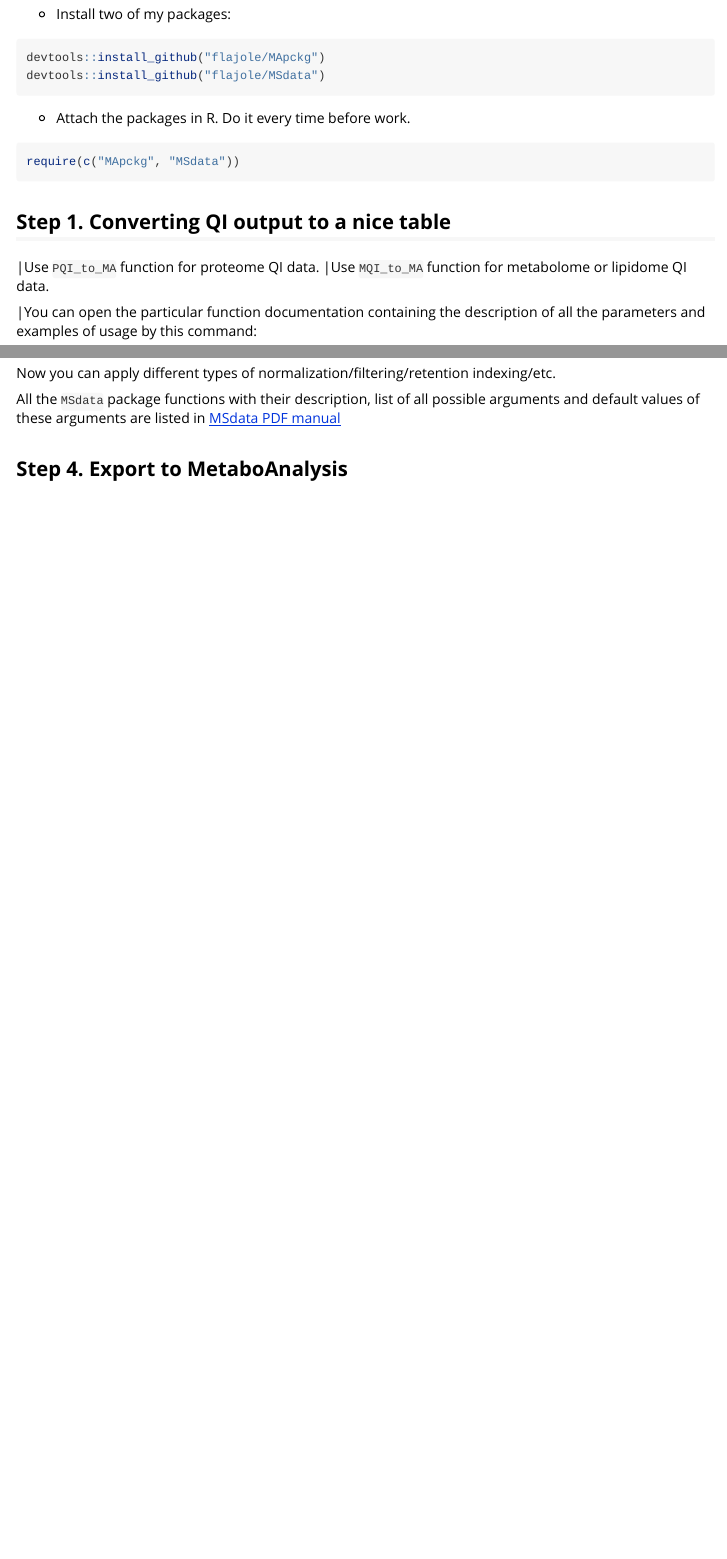
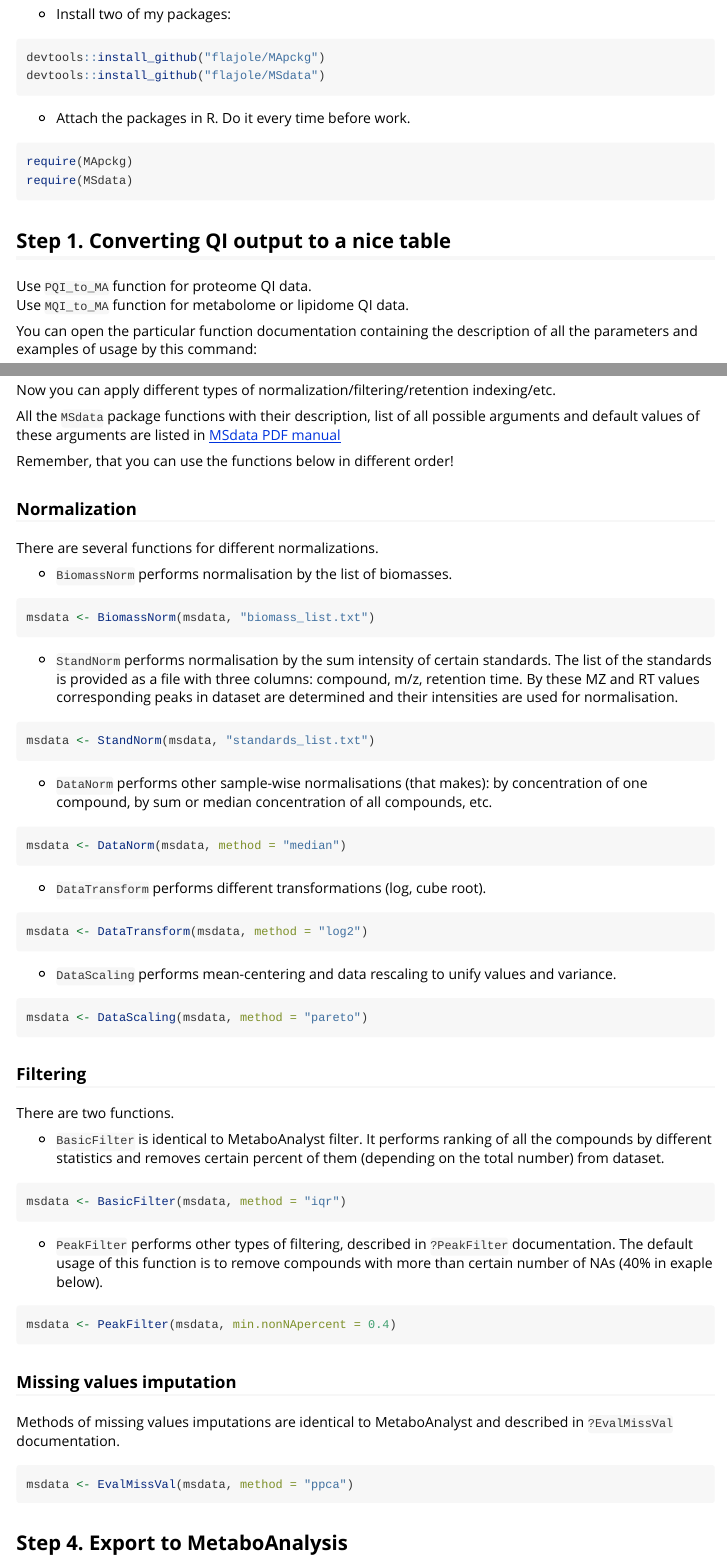
Before and after one commit to flajole/MApckg, an R Markdown document (vignettes/MApckg_tutorial.Rmd): the page in a window 1100 px wide, from 840 px down, and a second part further down, joined at a grey line. Rendered offline with R 4.5, knitr and Pandoc, with nearby package versions.

Commit message:
Add pre-processing functions

````diff
--- a/vignettes/MApckg_tutorial.Rmd
+++ b/vignettes/MApckg_tutorial.Rmd
@@ -56,15 +56,16 @@ devtools::install_github("flajole/MSdata")
 
 * Attach the packages in R. Do it every time before work.
 ```r
-require(c("MApckg", "MSdata"))
+require(MApckg)
+require(MSdata)
 ```
 
 ## Step 1. Converting QI output to a nice table
 
-|Use `PQI_to_MA` function for proteome QI data.
-|Use `MQI_to_MA` function for metabolome or lipidome QI data.
+| Use `PQI_to_MA` function for proteome QI data.
+| Use `MQI_to_MA` function for metabolome or lipidome QI data.
 
-|You can open the particular function documentation containing the description of all the parameters and examples of usage by this command:
+You can open the particular function documentation containing the description of all the parameters and examples of usage by this command:
 ```r
 ?MQI_to_MA
 ```
@@ -178,8 +179,55 @@ Now you can apply different types of normalization/filtering/retention indexing/
 
 All the `MSdata` package functions with their description, list of all possible arguments and default values of these arguments are listed in [MSdata PDF manual](https://github.com/flajole/MSdata/MSdata.pdf)
 
+Remember, that you can use the functions below in different order!
+
+### Normalization
+There are several functions for different normalizations.
+
+* `BiomassNorm` performs normalisation by the list of biomasses.
+```r
+msdata <- BiomassNorm(msdata, "biomass_list.txt")
+```
+* `StandNorm` performs normalisation by the sum intensity of certain standards. The list of the standards is provided as a file with three columns: compound, m/z, retention time. By these MZ and RT values corresponding peaks in dataset are determined and their intensities are used for normalisation.
+```r
+msdata <- StandNorm(msdata, "standards_list.txt")
+```
+* `DataNorm` performs other sample-wise normalisations (that makes): by concentration of one compound, by sum or median concentration of all compounds, etc.
+```r
+msdata <- DataNorm(msdata, method = "median")
+```
+* `DataTransform` performs different transformations (log, cube root).
+```r
+msdata <- DataTransform(msdata, method = "log2")
+```
+* `DataScaling` performs mean-centering and data rescaling to unify values and variance.
+```r
+msdata <- DataScaling(msdata, method = "pareto")
+```
+
+### Filtering
+There are two functions.
+
+* `BasicFilter` is identical to MetaboAnalyst filter. It performs ranking of all the compounds by different statistics and removes certain percent of them (depending on the total number) from dataset.
+```r
+msdata <- BasicFilter(msdata, method = "iqr")
+```
+* `PeakFilter` performs other types of filtering, described in `?PeakFilter` documentation. The default usage of this function is to remove compounds with more than certain number of NAs (40% in exaple below).
+```r
+msdata <- PeakFilter(msdata, min.nonNApercent = 0.4)
+```
+
+### Missing values imputation
+Methods of missing values imputations are identical to MetaboAnalyst and described in `?EvalMissVal` documentation.
+
+```r
+msdata <- EvalMissVal(msdata, method = "ppca")
+```
+
+
 ## Step 4. Export to MetaboAnalysis
 You should use `MSdata_to_MA` function. Examples of usage:
+
 * One-factored data
 ```r
 dataSet <- MSdata_to_MA(msdata, designType = "regular",
--- a/vignettes/Template_scripts.Rmd
+++ b/vignettes/Template_scripts.Rmd
@@ -74,6 +74,23 @@ MQI_to_MA(directory = "/path_to_your_directory_with_QI_output_csv_files/",
 
 
 #-------------------------------------------------------------------------
+# Read function's documentation for details
+
+# Filtering
+msdata <- PeakFilter(msdata, min.nonNApercent = 0.4)
+msdata <- BasicFilter(msdata, method = "iqr")
+
+# Missing values imputation
+msdata <- EvalMissVal(msdata, method = "ppca")
+
+# Normalisation
+msdata <- StandNorm(msdata, "standards_list.txt")
+msdata <- BiomassNorm(msdata, "biomass_list.txt")
+msdata <- DataNorm(msdata, method = "median")
+msdata <- DataTransform(msdata, method = "log2")
+msdata <- DataScaling(msdata, method = "pareto")
+
+#-------------------------------------------------------------------------
 
 # Choose one of
 # # 1) if you have a single table like the one generated at the previous step
````
Also changed, not shown: vignettes/MApckg_tutorial.Rmd (21 more changed lines), vignettes/Template_scripts.Rmd (2 more changed lines).
